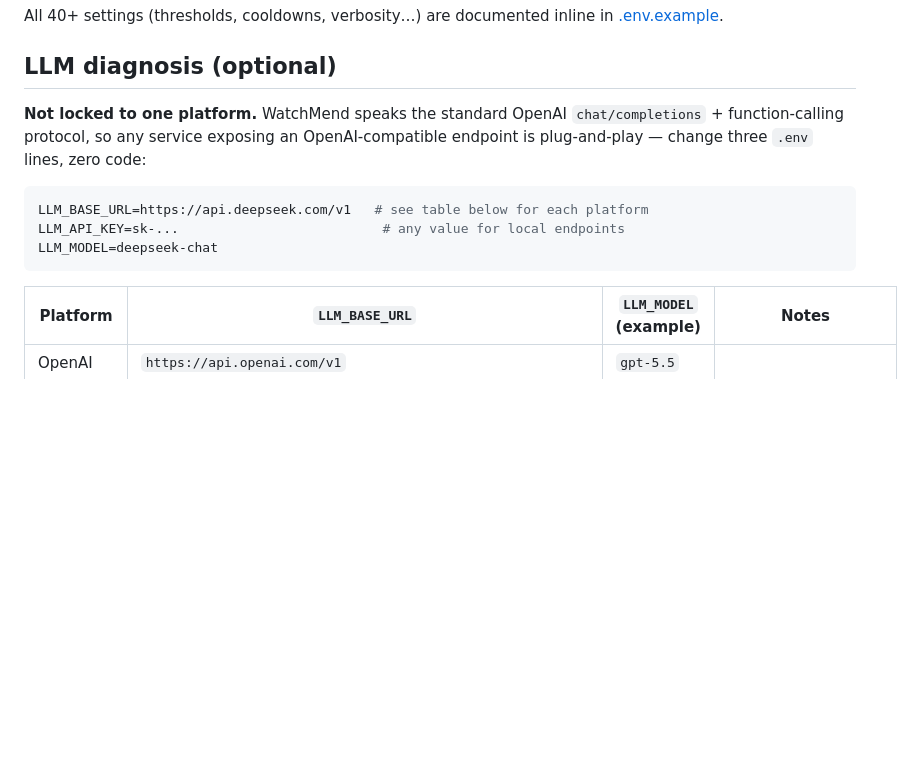
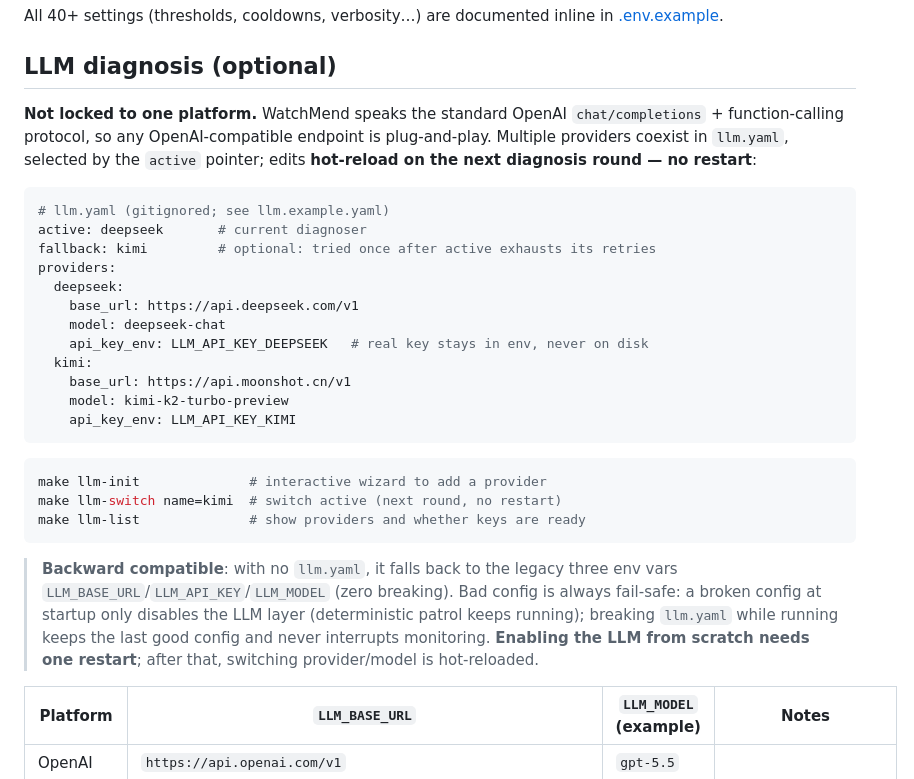
Before and after one commit to HyxiaoGe/watchmend, a Markdown page: README.en.md, the part around the change. Rendered like a GitHub page; blank space fills up the shorter version.

Commit message:
docs: document llm.yaml registry + make llm-init/switch/list (both READMEs)
Co-Authored-By: Claude Opus 4.8 (1M context) <noreply@anthropic.com>

````diff
--- a/README.en.md
+++ b/README.en.md
@@ -81,14 +81,37 @@ All 40+ settings (thresholds, cooldowns, verbosity…) are documented inline in
 ## LLM diagnosis (optional)
 
 **Not locked to one platform.** WatchMend speaks the standard OpenAI
-`chat/completions` + function-calling protocol, so any service exposing an
-OpenAI-compatible endpoint is plug-and-play — change three `.env` lines, zero code:
+`chat/completions` + function-calling protocol, so any OpenAI-compatible endpoint is
+plug-and-play. Multiple providers coexist in `llm.yaml`, selected by the `active`
+pointer; edits **hot-reload on the next diagnosis round — no restart**:
+
+```yaml
+# llm.yaml (gitignored; see llm.example.yaml)
+active: deepseek       # current diagnoser
+fallback: kimi         # optional: tried once after active exhausts its retries
+providers:
+  deepseek:
+    base_url: https://api.deepseek.com/v1
+    model: deepseek-chat
+    api_key_env: LLM_API_KEY_DEEPSEEK   # real key stays in env, never on disk
+  kimi:
+    base_url: https://api.moonshot.cn/v1
+    model: kimi-k2-turbo-preview
+    api_key_env: LLM_API_KEY_KIMI
+```
 
 ```bash
-LLM_BASE_URL=https://api.deepseek.com/v1   # see table below for each platform
-LLM_API_KEY=sk-...                          # any value for local endpoints
-LLM_MODEL=deepseek-chat
+make llm-init              # interactive wizard to add a provider
+make llm-switch name=kimi  # switch active (next round, no restart)
+make llm-list              # show providers and whether keys are ready
 ```
+
+> **Backward compatible**: with no `llm.yaml`, it falls back to the legacy three env
+> vars `LLM_BASE_URL`/`LLM_API_KEY`/`LLM_MODEL` (zero breaking). Bad config is always
+> fail-safe: a broken config at startup only disables the LLM layer (deterministic
+> patrol keeps running); breaking `llm.yaml` while running keeps the last good config
+> and never interrupts monitoring. **Enabling the LLM from scratch needs one restart**;
+> after that, switching provider/model is hot-reloaded.
 
 | Platform | `LLM_BASE_URL` | `LLM_MODEL` (example) | Notes |
 |---|---|---|---|
````
Also changed, not shown: README.md (+25 -4 lines).
